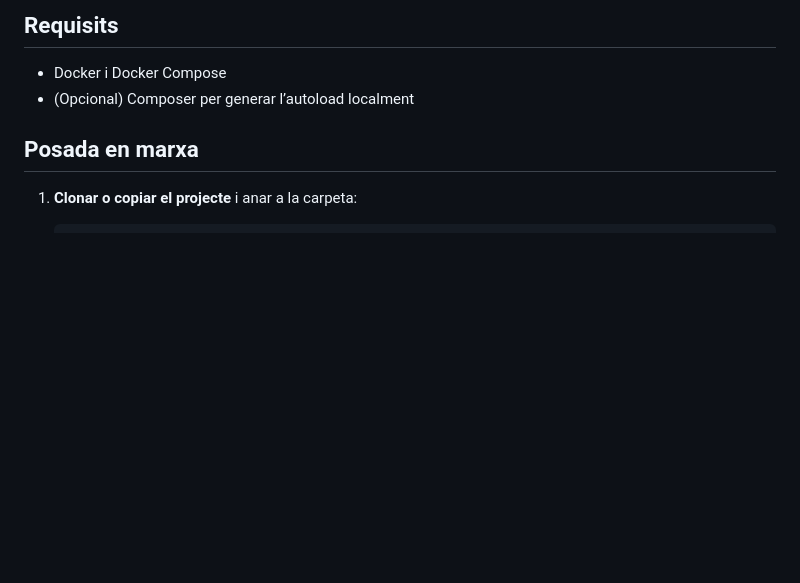
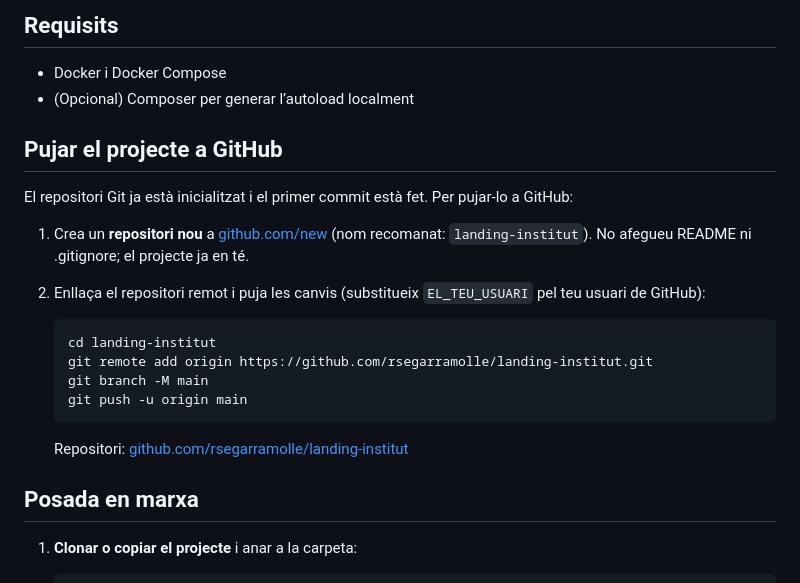
Before and after one commit to rsegarramolle/landing-institut, a Markdown page: README.md, the part around the change. Rendered like a GitHub page; blank space fills up the shorter version.

Commit message:
README: actualitzar URL del repositori GitHub (rsegarramolle/landing-institut)
Co-authored-by: Cursor <cursoragent@cursor.com>

````diff
--- a/README.md
+++ b/README.md
@@ -12,6 +12,23 @@ Landing page per a un centre educatiu, desenvolupada amb **PHP 8 (POO)**, **MySQ
 
 - Docker i Docker Compose
 - (Opcional) Composer per generar l’autoload localment
+
+## Pujar el projecte a GitHub
+
+El repositori Git ja està inicialitzat i el primer commit està fet. Per pujar-lo a GitHub:
+
+1. Crea un **repositori nou** a [github.com/new](https://github.com/new) (nom recomanat: `landing-institut`). No afegueu README ni .gitignore; el projecte ja en té.
+
+2. Enllaça el repositori remot i puja les canvis (substitueix `EL_TEU_USUARI` pel teu usuari de GitHub):
+
+   ```bash
+   cd landing-institut
+   git remote add origin https://github.com/rsegarramolle/landing-institut.git
+   git branch -M main
+   git push -u origin main
+   ```
+
+   Repositori: [github.com/rsegarramolle/landing-institut](https://github.com/rsegarramolle/landing-institut)
 
 ## Posada en marxa
 
````
